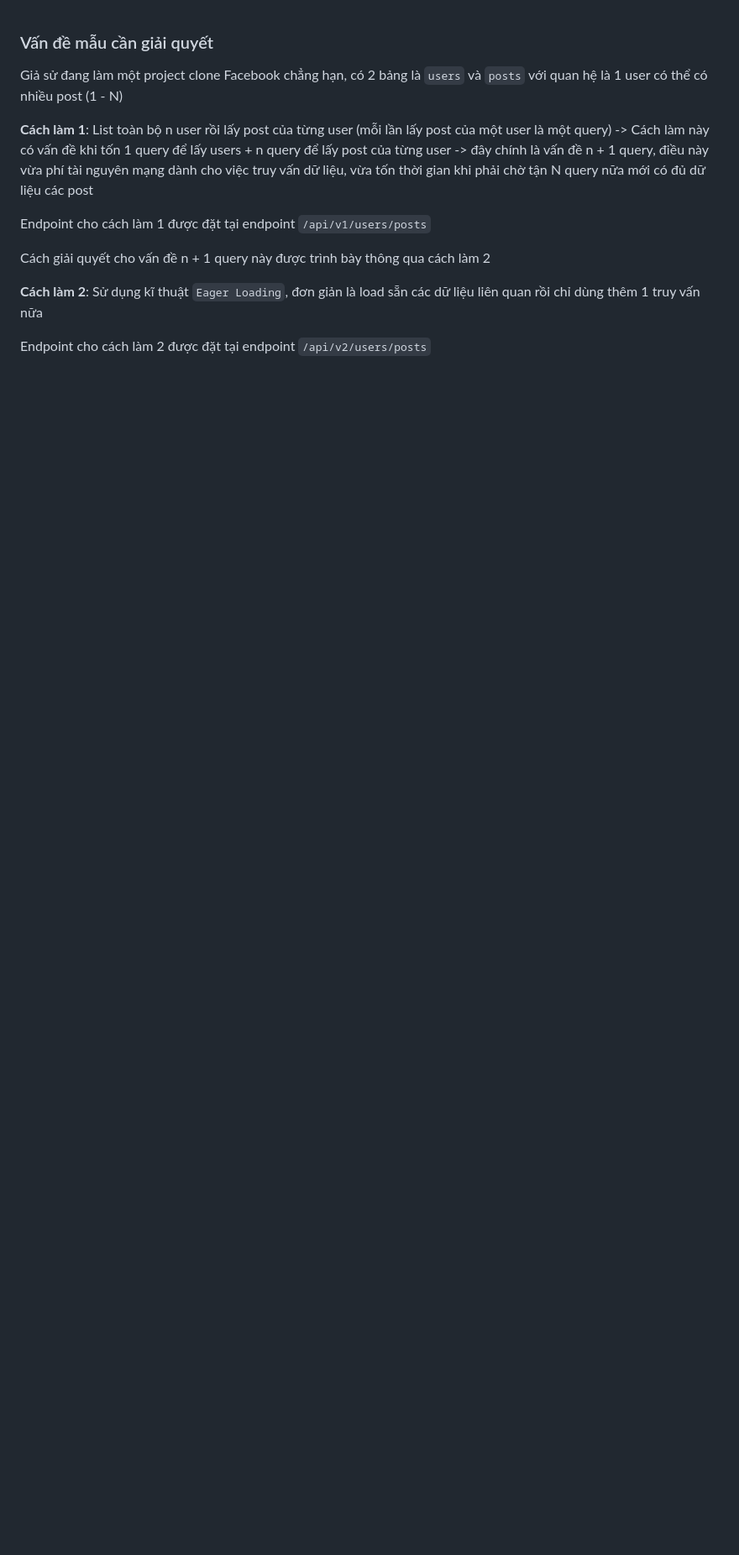
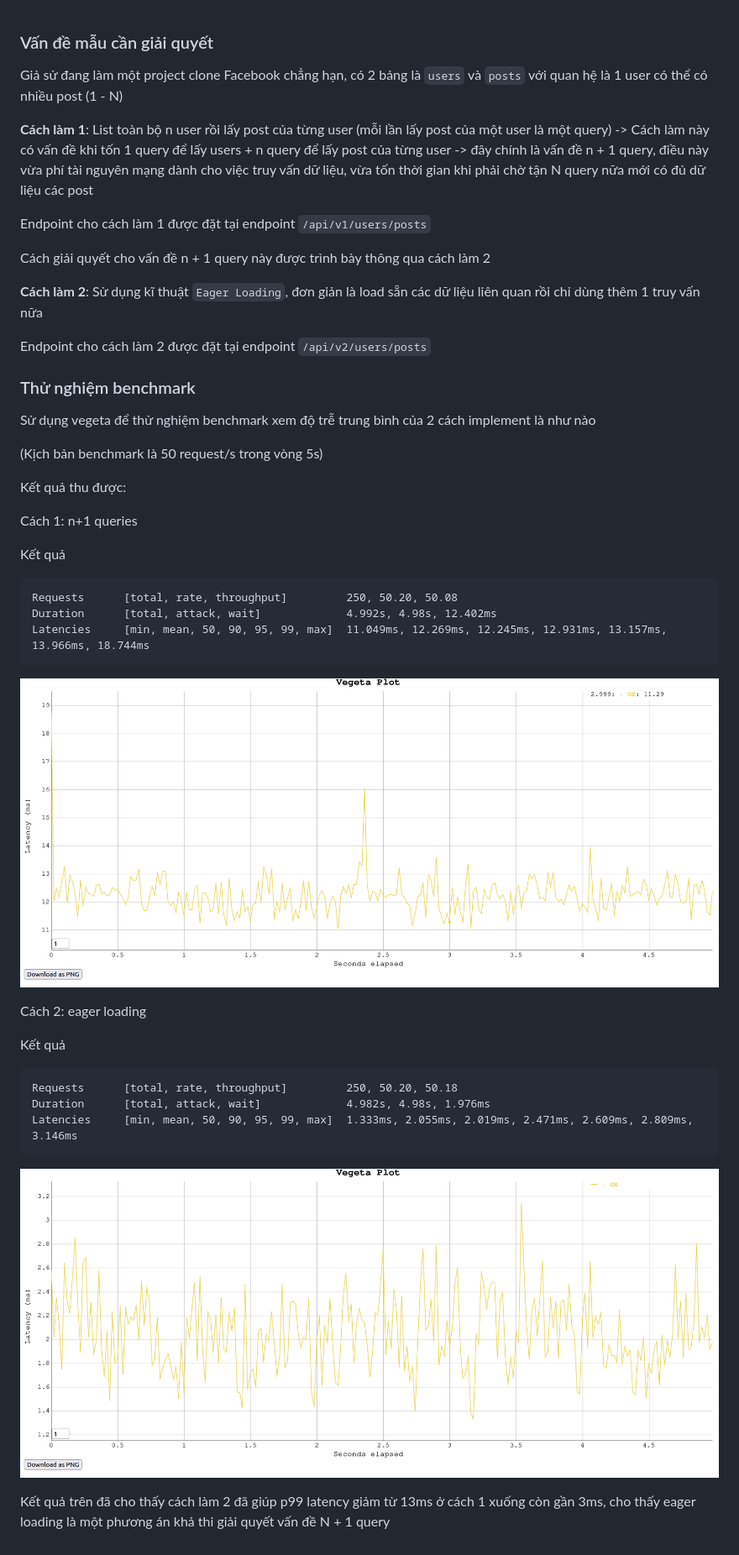
Before and after one commit to armistcxy/INT3505E_01_demo, a Markdown page: n+1_demo/README.md, the part around the change. Shown: that part at 84% size. Rendered like a GitHub page; pictures changed too: n+1_demo/image-1.png (added), n+1_demo/image.png (added); blank space fills up the shorter version.

Commit message:
test: add benchmark\

````diff
--- a/n+1_demo/README.md
+++ b/n+1_demo/README.md
@@ -12,3 +12,36 @@ Cách giải quyết cho vấn đề n + 1 query này được trình bày thôn
 **Cách làm 2**: Sử dụng kĩ thuật `Eager Loading`, đơn giản là load sẵn các dữ liệu liên quan rồi chỉ dùng thêm 1 truy vấn nữa
 
 Endpoint cho cách làm 2 được đặt tại endpoint `/api/v2/users/posts`
+
+### Thử nghiệm benchmark
+
+Sử dụng vegeta để thử nghiệm benchmark xem độ trễ trung bình của 2 cách implement là như nào
+
+(Kịch bản benchmark là 50 request/s trong vòng 5s)
+
+Kết quả thu được:
+
+Cách 1: n+1 queries
+
+Kết quả
+```
+Requests      [total, rate, throughput]         250, 50.20, 50.08
+Duration      [total, attack, wait]             4.992s, 4.98s, 12.402ms
+Latencies     [min, mean, 50, 90, 95, 99, max]  11.049ms, 12.269ms, 12.245ms, 12.931ms, 13.157ms, 13.966ms, 18.744ms
+```
+
+![alt text](image.png)
+
+Cách 2: eager loading
+
+Kết quả
+```
+Requests      [total, rate, throughput]         250, 50.20, 50.18
+Duration      [total, attack, wait]             4.982s, 4.98s, 1.976ms
+Latencies     [min, mean, 50, 90, 95, 99, max]  1.333ms, 2.055ms, 2.019ms, 2.471ms, 2.609ms, 2.809ms, 3.146ms
+```
+
+![alt text](image-1.png)
+
+
+Kết quả trên đã cho thấy cách làm 2 đã giúp p99 latency giảm từ 13ms ở cách 1 xuống còn gần 3ms, cho thấy eager loading là một phương án khả thi giải quyết vấn đề N + 1 query
````
